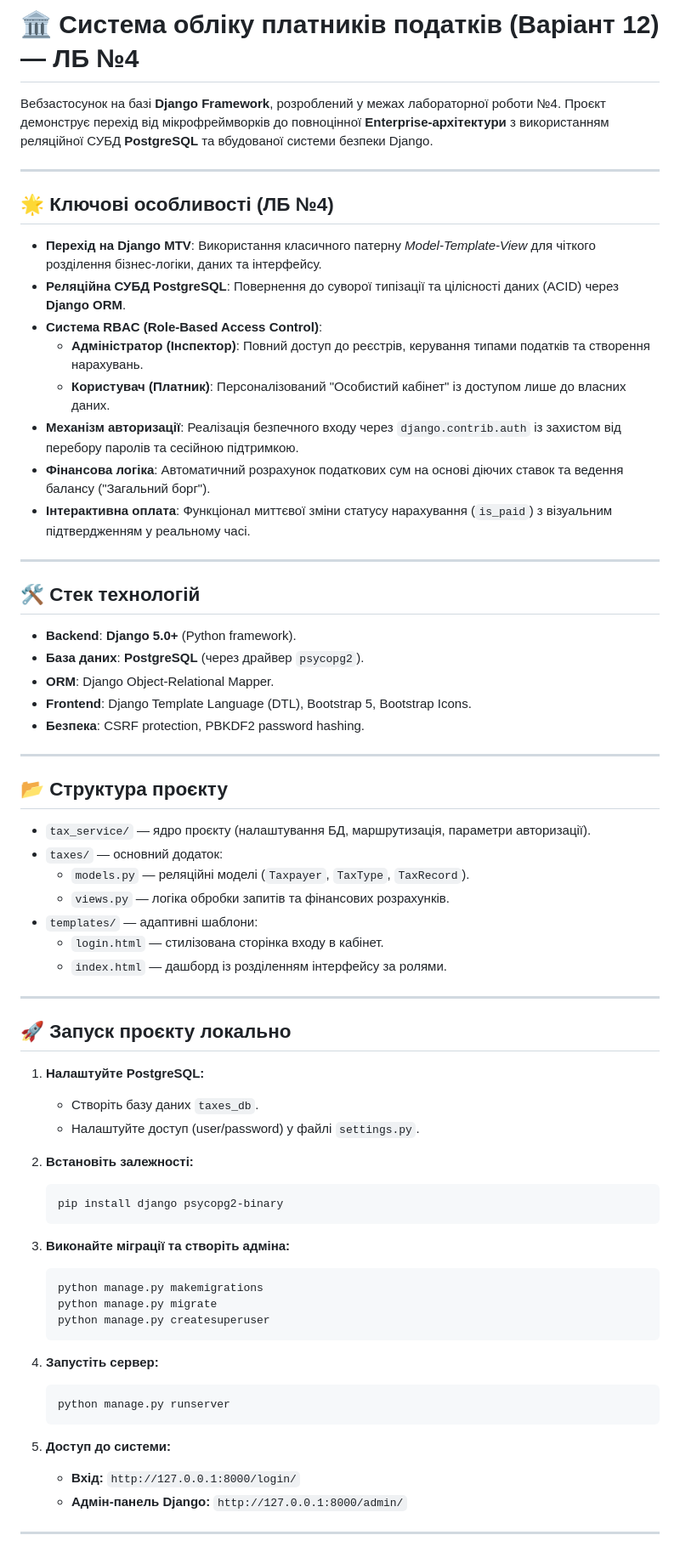
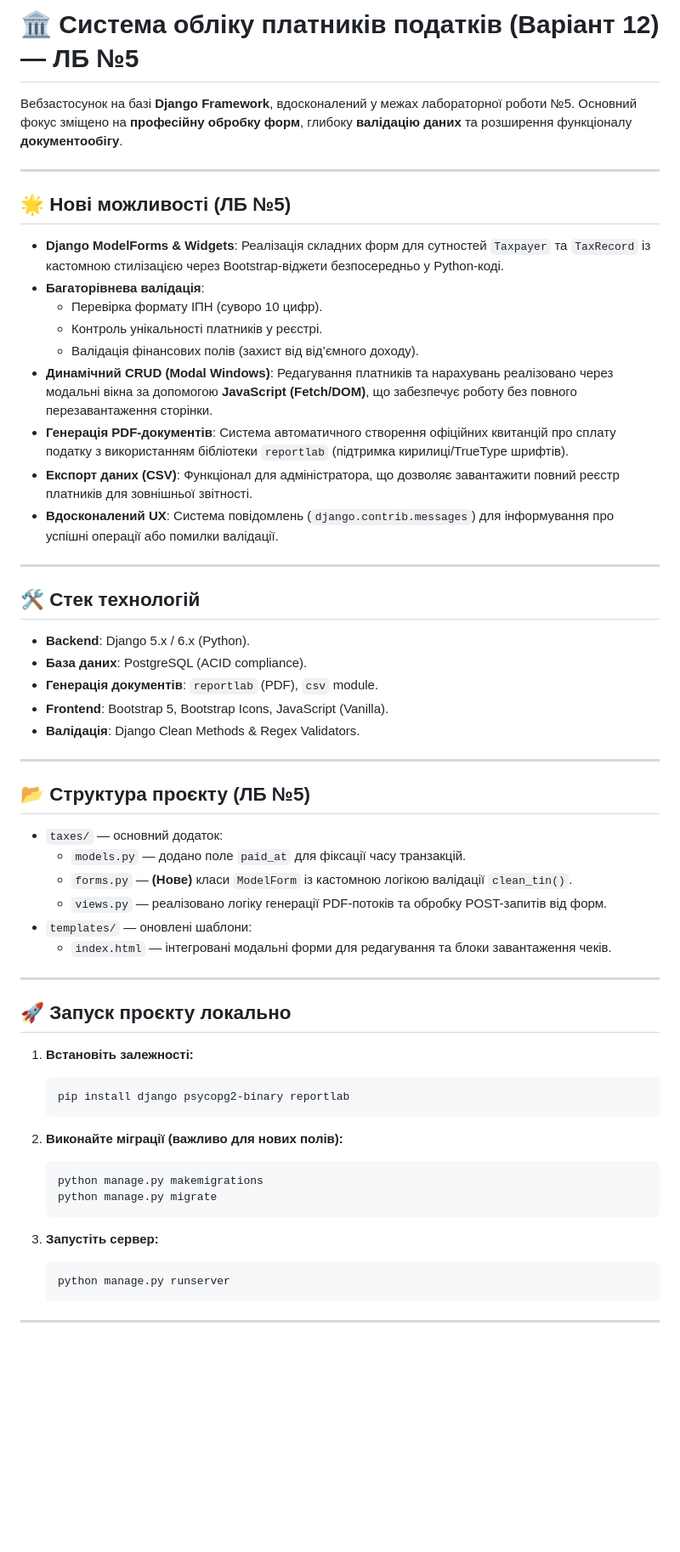
Before and after one commit to wh0smarg0/WebPython, a Markdown page: README.md, the part around one of its changes. Shown at 85% size. Drawn GitHub-style; blank space fills up the shorter version.

````diff
--- a/README.md
+++ b/README.md
@@ -1,70 +1,61 @@
-# 🏛️ Система обліку платників податків (Варіант 12) — ЛБ №4
+# 🏛️ Система обліку платників податків (Варіант 12) — ЛБ №5
 
-Вебзастосунок на базі **Django Framework**, розроблений у межах лабораторної роботи №4. Проєкт демонструє перехід від мікрофреймворків до повноцінної **Enterprise-архітектури** з використанням реляційної СУБД **PostgreSQL** та вбудованої системи безпеки Django.
+Вебзастосунок на базі **Django Framework**, вдосконалений у межах лабораторної роботи №5. Основний фокус зміщено на **професійну обробку форм**, глибоку **валідацію даних** та розширення функціоналу **документообігу**.
 
 ---
 
-## 🌟 Ключові особливості (ЛБ №4)
+## 🌟 Нові можливості (ЛБ №5)
 
-* **Перехід на Django MTV**: Використання класичного патерну *Model-Template-View* для чіткого розділення бізнес-логіки, даних та інтерфейсу.
-* **Реляційна СУБД PostgreSQL**: Повернення до суворої типізації та цілісності даних (ACID) через **Django ORM**.
-* **Система RBAC (Role-Based Access Control)**:
-    * **Адміністратор (Інспектор)**: Повний доступ до реєстрів, керування типами податків та створення нарахувань.
-    * **Користувач (Платник)**: Персоналізований "Особистий кабінет" із доступом лише до власних даних.
-* **Механізм авторизації**: Реалізація безпечного входу через `django.contrib.auth` із захистом від перебору паролів та сесійною підтримкою.
-* **Фінансова логіка**: Автоматичний розрахунок податкових сум на основі діючих ставок та ведення балансу ("Загальний борг").
-* **Інтерактивна оплата**: Функціонал миттєвої зміни статусу нарахування (`is_paid`) з візуальним підтвердженням у реальному часі.
+* **Django ModelForms & Widgets**: Реалізація складних форм для сутностей `Taxpayer` та `TaxRecord` із кастомною стилізацією через Bootstrap-віджети безпосередньо у Python-коді.
+* **Багаторівнева валідація**:
+    * Перевірка формату ІПН (суворо 10 цифр).
+    * Контроль унікальності платників у реєстрі.
+    * Валідація фінансових полів (захист від від’ємного доходу).
+* **Динамічний CRUD (Modal Windows)**: Редагування платників та нарахувань реалізовано через модальні вікна за допомогою **JavaScript (Fetch/DOM)**, що забезпечує роботу без повного перезавантаження сторінки.
+* **Генерація PDF-документів**: Система автоматичного створення офіційних квитанцій про сплату податку з використанням бібліотеки `reportlab` (підтримка кирилиці/TrueType шрифтів).
+* **Експорт даних (CSV)**: Функціонал для адміністратора, що дозволяє завантажити повний реєстр платників для зовнішньої звітності.
+* **Вдосконалений UX**: Система повідомлень (`django.contrib.messages`) для інформування про успішні операції або помилки валідації.
 
 ---
 
 ## 🛠 Стек технологій
 
-* **Backend**: **Django 5.0+** (Python framework).
-* **База даних**: **PostgreSQL** (через драйвер `psycopg2`).
-* **ORM**: Django Object-Relational Mapper.
-* **Frontend**: Django Template Language (DTL), Bootstrap 5, Bootstrap Icons.
-* **Безпека**: CSRF protection, PBKDF2 password hashing.
+* **Backend**: Django 5.x / 6.x (Python).
+* **База даних**: PostgreSQL (ACID compliance).
+* **Генерація документів**: `reportlab` (PDF), `csv` module.
+* **Frontend**: Bootstrap 5, Bootstrap Icons, JavaScript (Vanilla).
+* **Валідація**: Django Clean Methods & Regex Validators.
 
 ---
 
-## 📂 Структура проєкту
+## 📂 Структура проєкту (ЛБ №5)
 
-* `tax_service/` — ядро проєкту (налаштування БД, маршрутизація, параметри авторизації).
 * `taxes/` — основний додаток:
-    * `models.py` — реляційні моделі (`Taxpayer`, `TaxType`, `TaxRecord`).
-    * `views.py` — логіка обробки запитів та фінансових розрахунків.
-* `templates/` — адаптивні шаблони:
-    * `login.html` — стилізована сторінка входу в кабінет.
-    * `index.html` — дашборд із розділенням інтерфейсу за ролями.
+    * `models.py` — додано поле `paid_at` для фіксації часу транзакцій.
+    * `forms.py` — **(Нове)** класи `ModelForm` із кастомною логікою валідації `clean_tin()`.
+    * `views.py` — реалізовано логіку генерації PDF-потоків та обробку POST-запитів від форм.
+* `templates/` — оновлені шаблони:
+    * `index.html` — інтегровані модальні форми для редагування та блоки завантаження чеків.
 
 ---
 
 ## 🚀 Запуск проєкту локально
 
-1.  **Налаштуйте PostgreSQL:**
-    * Створіть базу даних `taxes_db`.
-    * Налаштуйте доступ (user/password) у файлі `settings.py`.
-
-2.  **Встановіть залежності:**
+1.  **Встановіть залежності:**
     ```bash
-    pip install django psycopg2-binary
+    pip install django psycopg2-binary reportlab
     ```
 
-3.  **Виконайте міграції та створіть адміна:**
+2.  **Виконайте міграції (важливо для нових полів):**
     ```bash
     python manage.py makemigrations
     python manage.py migrate
-    python manage.py createsuperuser
     ```
 
-4.  **Запустіть сервер:**
+3.  **Запустіть сервер:**
     ```bash
     python manage.py runserver
     ```
 
-5.  **Доступ до системи:**
-    * **Вхід:** `http://127.0.0.1:8000/login/`
-    * **Адмін-панель Django:** `http://127.0.0.1:8000/admin/`
-
 ---
 
````
Also changed, not shown: other parts of README.md (+6 -2 lines).
